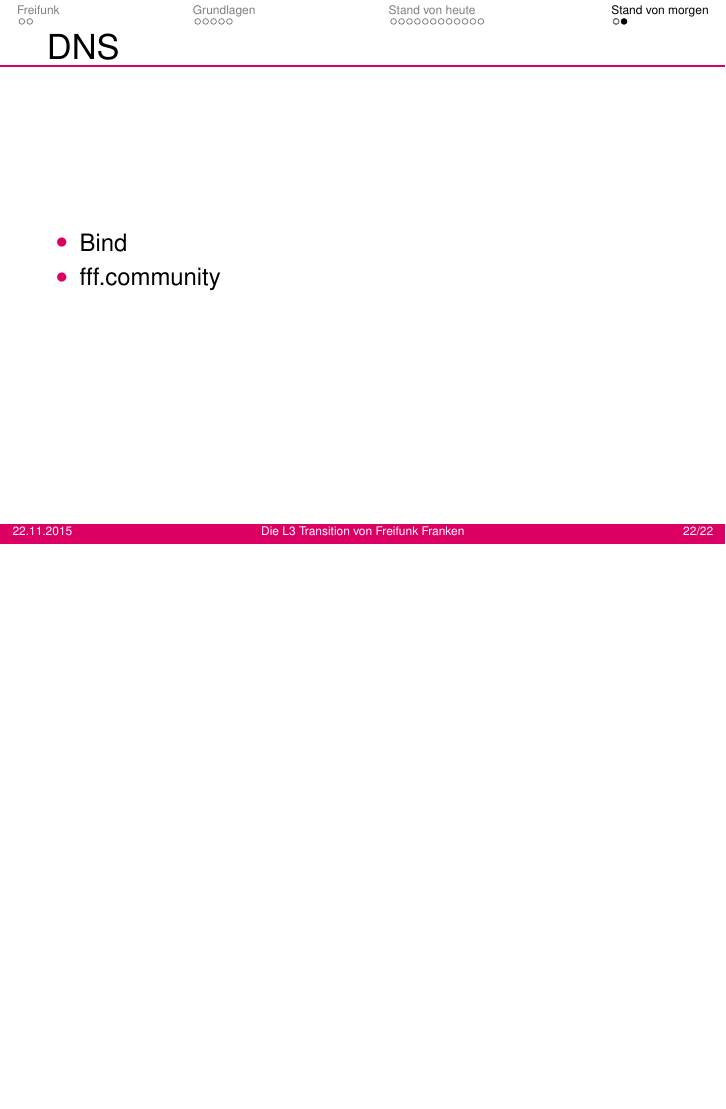
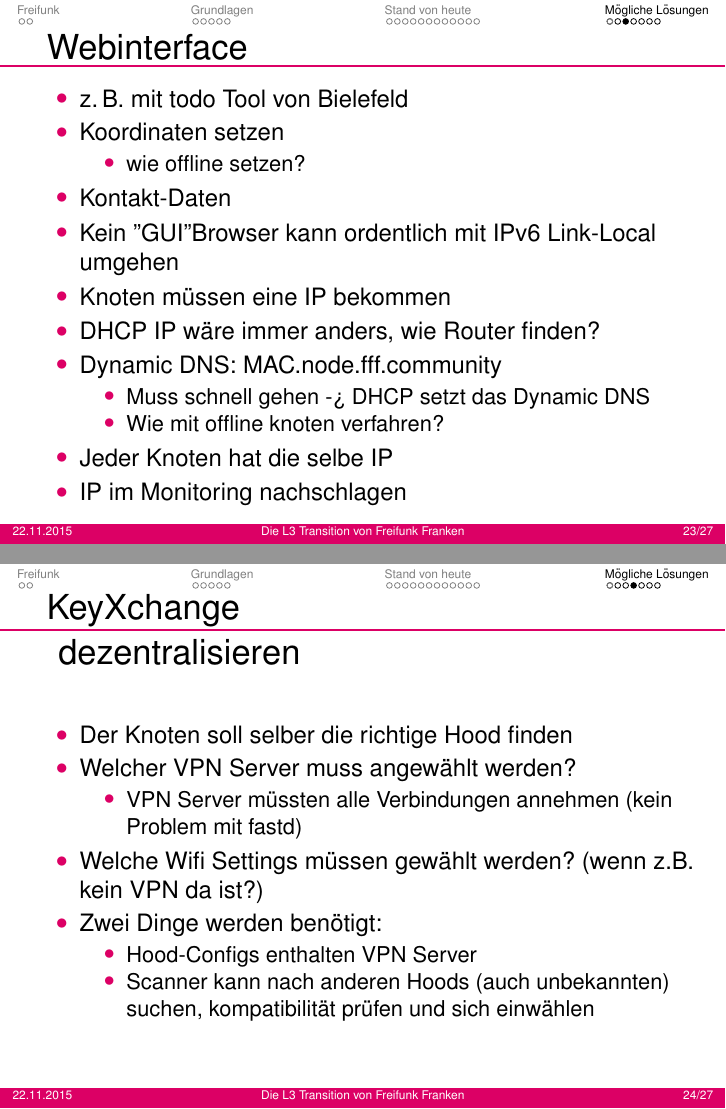
Before and after one commit to RedDog99/vortrag-erlug2016, LaTeX slides (main.tex, which reads loesungen.tex): page 23 of 25 before the commit and pages 24 and 25 of 30 after it, the two joined at a grey line, the shorter picture padded with empty space. Compiled offline with pdfLaTeX; a LaTeX package or settings file that is missing is left out.

Commit message:
standmorgen: rename loesungen und erste Struktur
Signed-off-by: Tim Niemeyer <tim.niemeyer@mastersword.de>

```diff
--- /dev/null
+++ b/loesungen.tex
@@ -0,0 +20,48 @@
+\begin{frame}{Webinterface}
+    \begin{itemize}
+        \item \zb{} mit todo Tool von Bielefeld
+        \item Koordinaten setzen
+            \begin{itemize}
+                \item wie offline setzen?
+            \end{itemize}
+        \item Kontakt-Daten
+        \item Kein "GUI" Browser kann ordentlich mit IPv6 Link-Local
+            umgehen
+        \item Knoten müssen eine IP bekommen
+        \item DHCP IP wäre immer anders, wie Router finden?
+        \item Dynamic DNS: MAC.node.fff.community
+            \begin{itemize}
+                \item Muss schnell gehen -> DHCP setzt das Dynamic DNS
+                \item Wie mit offline knoten verfahren?
+            \end{itemize}
+        \item Jeder Knoten hat die selbe IP
+%            Wenn wir eh eine DHCP IPv4 Adresse bekommen, dann können
+%            wir doch
+%            eigentlich dazu immer die "Netzadresse + 127" als IP
+%            hinzufügen und
+%            sämtliche Kommunikation ins Mesh zu/von der IP weg filtern.
+%            Dann hätten wir eine Local-Node Implementierung die immer
+%            in der eigenen
+%            Hood gilt
+        \item IP im Monitoring nachschlagen
+    \end{itemize}
+\end{frame}
+
+\begin{frame}{KeyXchange dezentralisieren}
+    \begin{itemize}
+        \item Der Knoten soll selber die richtige Hood finden
+        \item Welcher VPN Server muss angewählt werden?
+        \begin{itemize}
+            \item VPN Server müssten alle Verbindungen annehmen (kein
+                Problem mit fastd)
+        \end{itemize}
+        \item Welche Wifi Settings müssen gewählt werden? (wenn z.B.
+            kein VPN da ist?)
+        \item Zwei Dinge werden benötigt:
+        \begin{itemize}
+            \item Hood-Configs enthalten VPN Server
+            \item Scanner kann nach anderen Hoods (auch unbekannten)
+                suchen, kompatibilität prüfen und sich einwählen
+        \end{itemize}
+    \end{itemize}
+\end{frame}
```
Also changed, not shown: main.tex (+1 -1 lines), standmorgen.tex (deleted, +0 -15 lines), loesungen.tex (37 more changed lines).
